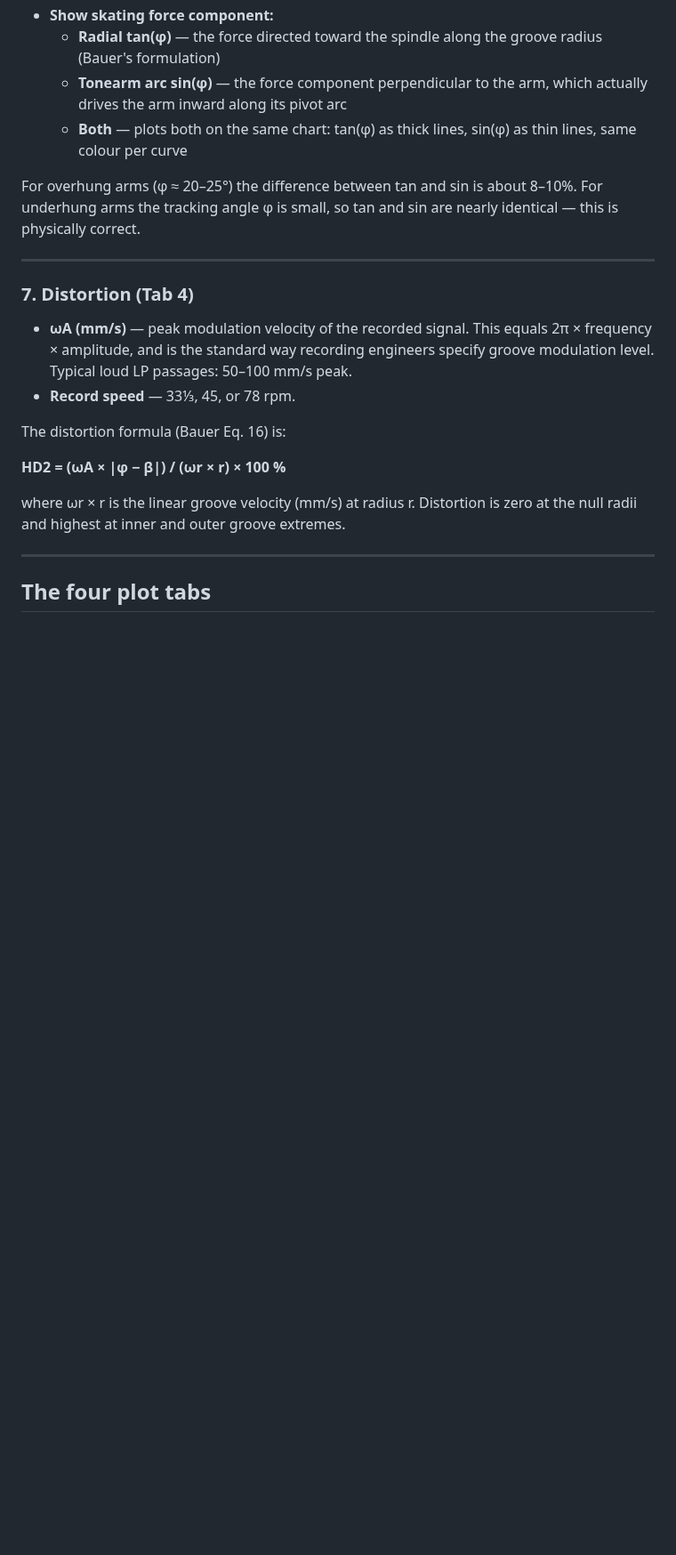
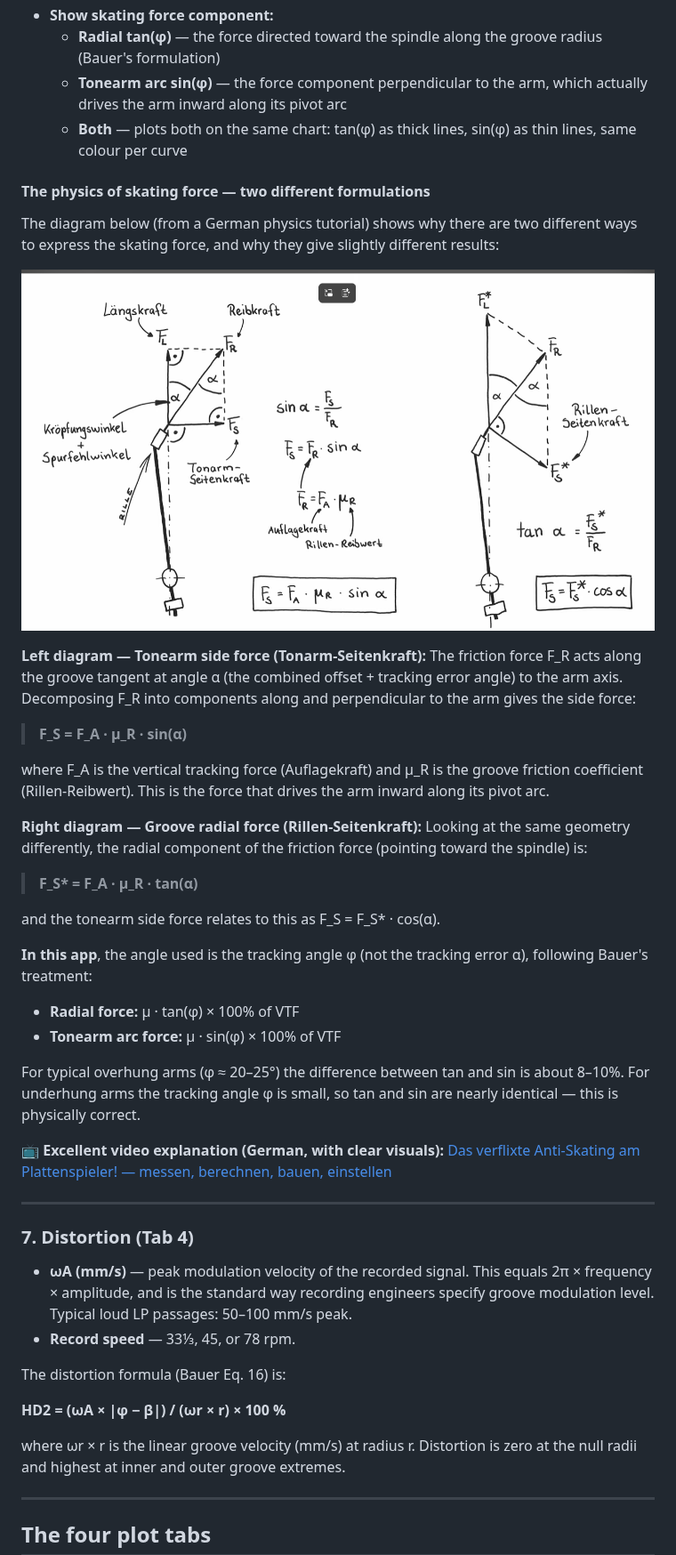
Before and after one commit to Balle-Clorin/Tracking-angle-Bauer, a Markdown page: USER_GUIDE.md, the part around the change. Shown at 89% size. Rendered like a GitHub page; pictures changed too: skating_force_diagram.png (added); blank space fills up the shorter version.

```diff
--- a/USER_GUIDE.md
+++ b/USER_GUIDE.md
@@ -89,7 +89,34 @@ When a standard alignment is ticked, a green info box shows:
   - **Tonearm arc sin(φ)** — the force component perpendicular to the arm, which actually drives the arm inward along its pivot arc
   - **Both** — plots both on the same chart: tan(φ) as thick lines, sin(φ) as thin lines, same colour per curve
 
-For overhung arms (φ ≈ 20–25°) the difference between tan and sin is about 8–10%. For underhung arms the tracking angle φ is small, so tan and sin are nearly identical — this is physically correct.
+#### The physics of skating force — two different formulations
+
+The diagram below (from a German physics tutorial) shows why there are two different ways to express the skating force, and why they give slightly different results:
+
+![Skating force diagram](skating_force_diagram.png)
+
+**Left diagram — Tonearm side force (Tonarm-Seitenkraft):**
+The friction force F_R acts along the groove tangent at angle α (the combined offset + tracking error angle) to the arm axis. Decomposing F_R into components along and perpendicular to the arm gives the side force:
+
+> **F_S = F_A · µ_R · sin(α)**
+
+where F_A is the vertical tracking force (Auflagekraft) and µ_R is the groove friction coefficient (Rillen-Reibwert). This is the force that drives the arm inward along its pivot arc.
+
+**Right diagram — Groove radial force (Rillen-Seitenkraft):**
+Looking at the same geometry differently, the radial component of the friction force (pointing toward the spindle) is:
+
+> **F_S\* = F_A · µ_R · tan(α)**
+
+and the tonearm side force relates to this as F_S = F_S\* · cos(α).
+
+**In this app**, the angle used is the tracking angle φ (not the tracking error α), following Bauer's treatment:
+- **Radial force:** µ · tan(φ) × 100% of VTF
+- **Tonearm arc force:** µ · sin(φ) × 100% of VTF
+
+For typical overhung arms (φ ≈ 20–25°) the difference between tan and sin is about 8–10%. For underhung arms the tracking angle φ is small, so tan and sin are nearly identical — this is physically correct.
+
+📺 **Excellent video explanation (German, with clear visuals):**
+[Das verflixte Anti-Skating am Plattenspieler! — messen, berechnen, bauen, einstellen](https://www.youtube.com/watch?v=_Wo7G8mxcXQ&t=60s)
 
 ---
 
```
